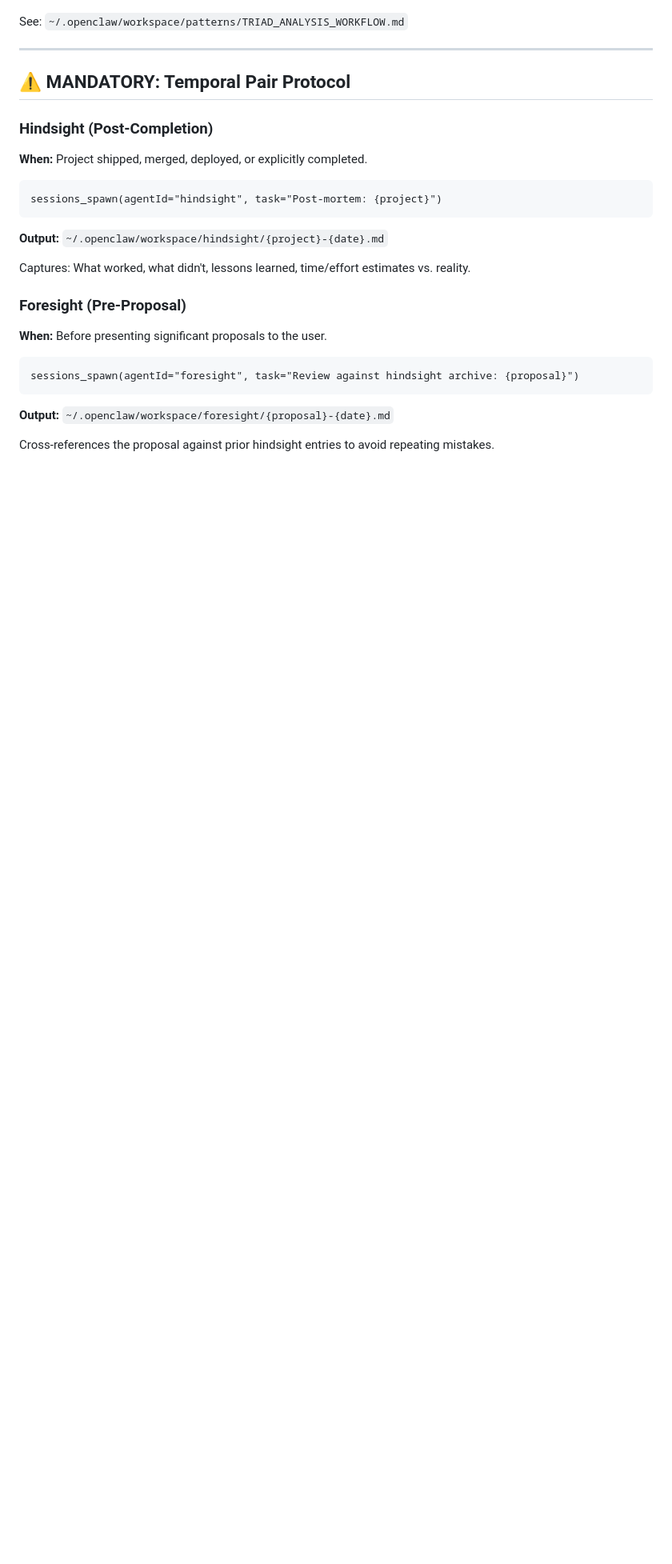
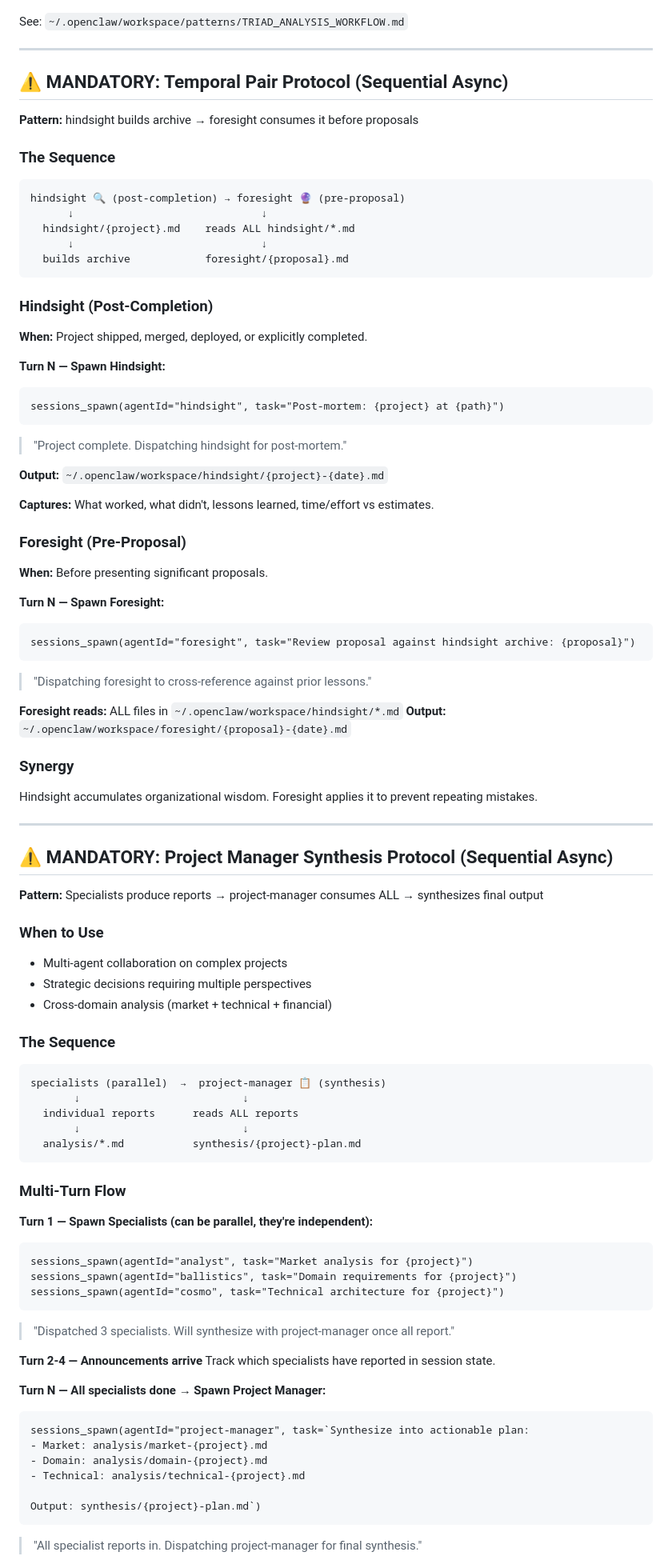
Before and after one commit to ludoplex/openclaw-deploy-template, a Markdown page: AGENTS.md, the part around one of its changes. Shown at 80% size. GitHub-like rendering; blank space fills up the shorter version.

Commit message:
Add PM synthesis + temporal pair workflows per OpenClaw async architecture

````diff
--- a/AGENTS.md
+++ b/AGENTS.md
@@ -90,28 +90,92 @@ See: `~/.openclaw/workspace/patterns/TRIAD_ANALYSIS_WORKFLOW.md`
 
 ---
 
-## ⚠️ MANDATORY: Temporal Pair Protocol
+## ⚠️ MANDATORY: Temporal Pair Protocol (Sequential Async)
+
+**Pattern:** hindsight builds archive → foresight consumes it before proposals
+
+### The Sequence
+
+```
+hindsight 🔍 (post-completion) → foresight 🔮 (pre-proposal)
+      ↓                              ↓
+  hindsight/{project}.md    reads ALL hindsight/*.md
+      ↓                              ↓
+  builds archive            foresight/{proposal}.md
+```
 
 ### Hindsight (Post-Completion)
 
 **When:** Project shipped, merged, deployed, or explicitly completed.
 
+**Turn N — Spawn Hindsight:**
 ```
-sessions_spawn(agentId="hindsight", task="Post-mortem: {project}")
+sessions_spawn(agentId="hindsight", task="Post-mortem: {project} at {path}")
 ```
+> "Project complete. Dispatching hindsight for post-mortem."
 
 **Output:** `~/.openclaw/workspace/hindsight/{project}-{date}.md`
 
-Captures: What worked, what didn't, lessons learned, time/effort estimates vs. reality.
+**Captures:** What worked, what didn't, lessons learned, time/effort vs estimates.
 
 ### Foresight (Pre-Proposal)
 
-**When:** Before presenting significant proposals to the user.
+**When:** Before presenting significant proposals.
+
+**Turn N — Spawn Foresight:**
+```
+sessions_spawn(agentId="foresight", task="Review proposal against hindsight archive: {proposal}")
+```
+> "Dispatching foresight to cross-reference against prior lessons."
+
+**Foresight reads:** ALL files in `~/.openclaw/workspace/hindsight/*.md`
+**Output:** `~/.openclaw/workspace/foresight/{proposal}-{date}.md`
+
+### Synergy
+Hindsight accumulates organizational wisdom. Foresight applies it to prevent repeating mistakes.
+
+---
+
+## ⚠️ MANDATORY: Project Manager Synthesis Protocol (Sequential Async)
+
+**Pattern:** Specialists produce reports → project-manager consumes ALL → synthesizes final output
+
+### When to Use
+- Multi-agent collaboration on complex projects
+- Strategic decisions requiring multiple perspectives
+- Cross-domain analysis (market + technical + financial)
+
+### The Sequence
 
 ```
-sessions_spawn(agentId="foresight", task="Review against hindsight archive: {proposal}")
+specialists (parallel)  →  project-manager 📋 (synthesis)
+       ↓                          ↓
+  individual reports      reads ALL reports
+       ↓                          ↓
+  analysis/*.md           synthesis/{project}-plan.md
 ```
 
-**Output:** `~/.openclaw/workspace/foresight/{proposal}-{date}.md`
+### Multi-Turn Flow
 
-Cross-references the proposal against prior hindsight entries to avoid repeating mistakes.
+**Turn 1 — Spawn Specialists (can be parallel, they're independent):**
+```
+sessions_spawn(agentId="analyst", task="Market analysis for {project}")
+sessions_spawn(agentId="ballistics", task="Domain requirements for {project}")
+sessions_spawn(agentId="cosmo", task="Technical architecture for {project}")
+```
+> "Dispatched 3 specialists. Will synthesize with project-manager once all report."
+
+**Turn 2-4 — Announcements arrive**
+Track which specialists have reported in session state.
+
+**Turn N — All specialists done → Spawn Project Manager:**
+```
+sessions_spawn(agentId="project-manager", task=`Synthesize into actionable plan:
+- Market: analysis/market-{project}.md
+- Domain: analysis/domain-{project}.md
+- Technical: analysis/technical-{project}.md
+
+Output: synthesis/{project}-plan.md`)
+```
+> "All specialist reports in. Dispatching project-manager for final synthesis."
+
````
Also changed, not shown: other parts of AGENTS.md (+20 -0 lines), patterns/PM_SYNTHESIS_WORKFLOW.md (added, +177 -0 lines), patterns/TEMPORAL_PAIR_WORKFLOW.md (added, +210 -0 lines).
